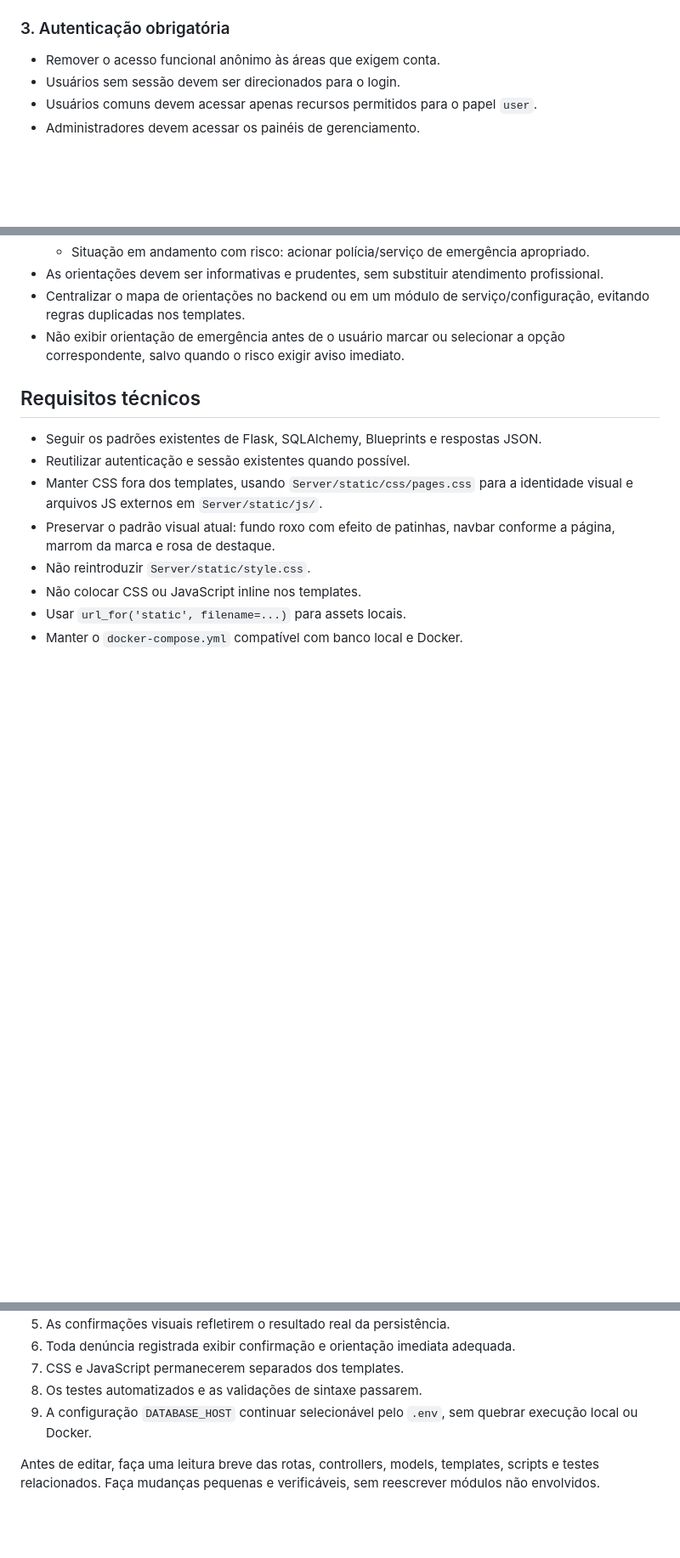
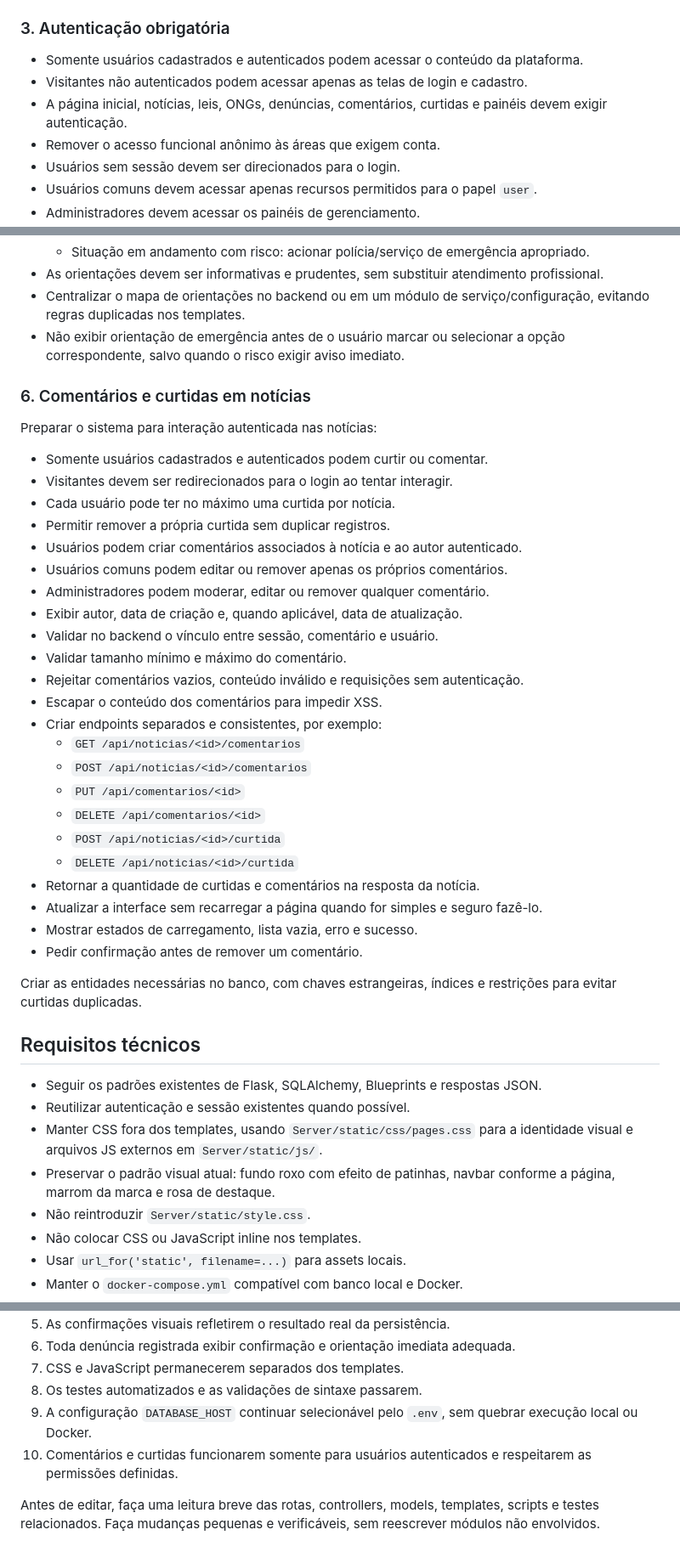
Before and after one commit to Victor-Alex-Moreira-Gouveia/TCC, a Markdown page: Docs/prompts/antigravity-backend-frontend-experimental.md, 3 parts joined by grey strips. Shown at 85% size. Rendered like a GitHub page; blank space fills up the shorter version.

Commit message:
docs: define authenticated news interactions
Explicita acesso exclusivo a usuários cadastrados e adiciona requisitos para comentários, curtidas, moderação, segurança e testes.

```diff
--- a/Docs/prompts/antigravity-backend-frontend-experimental.md
+++ b/Docs/prompts/antigravity-backend-frontend-experimental.md
@@ -29,6 +29,9 @@ Criar uma experiência autenticada para administração de notícias e registro
 
 ### 3. Autenticação obrigatória
 
+- Somente usuários cadastrados e autenticados podem acessar o conteúdo da plataforma.
+- Visitantes não autenticados podem acessar apenas as telas de login e cadastro.
+- A página inicial, notícias, leis, ONGs, denúncias, comentários, curtidas e painéis devem exigir autenticação.
 - Remover o acesso funcional anônimo às áreas que exigem conta.
 - Usuários sem sessão devem ser direcionados para o login.
 - Usuários comuns devem acessar apenas recursos permitidos para o papel `user`.
@@ -69,6 +72,36 @@ Ao registrar uma denúncia:
 - Centralizar o mapa de orientações no backend ou em um módulo de serviço/configuração, evitando regras duplicadas nos templates.
 - Não exibir orientação de emergência antes de o usuário marcar ou selecionar a opção correspondente, salvo quando o risco exigir aviso imediato.
 
+### 6. Comentários e curtidas em notícias
+
+Preparar o sistema para interação autenticada nas notícias:
+
+- Somente usuários cadastrados e autenticados podem curtir ou comentar.
+- Visitantes devem ser redirecionados para o login ao tentar interagir.
+- Cada usuário pode ter no máximo uma curtida por notícia.
+- Permitir remover a própria curtida sem duplicar registros.
+- Usuários podem criar comentários associados à notícia e ao autor autenticado.
+- Usuários comuns podem editar ou remover apenas os próprios comentários.
+- Administradores podem moderar, editar ou remover qualquer comentário.
+- Exibir autor, data de criação e, quando aplicável, data de atualização.
+- Validar no backend o vínculo entre sessão, comentário e usuário.
+- Validar tamanho mínimo e máximo do comentário.
+- Rejeitar comentários vazios, conteúdo inválido e requisições sem autenticação.
+- Escapar o conteúdo dos comentários para impedir XSS.
+- Criar endpoints separados e consistentes, por exemplo:
+  - `GET /api/noticias/<id>/comentarios`
+  - `POST /api/noticias/<id>/comentarios`
+  - `PUT /api/comentarios/<id>`
+  - `DELETE /api/comentarios/<id>`
+  - `POST /api/noticias/<id>/curtida`
+  - `DELETE /api/noticias/<id>/curtida`
+- Retornar a quantidade de curtidas e comentários na resposta da notícia.
+- Atualizar a interface sem recarregar a página quando for simples e seguro fazê-lo.
+- Mostrar estados de carregamento, lista vazia, erro e sucesso.
+- Pedir confirmação antes de remover um comentário.
+
+Criar as entidades necessárias no banco, com chaves estrangeiras, índices e restrições para evitar curtidas duplicadas.
+
 ## Requisitos técnicos
 
 - Seguir os padrões existentes de Flask, SQLAlchemy, Blueprints e respostas JSON.
@@ -107,5 +148,6 @@ Considere a tarefa concluída somente quando:
 7. CSS e JavaScript permanecerem separados dos templates.
 8. Os testes automatizados e as validações de sintaxe passarem.
 9. A configuração `DATABASE_HOST` continuar selecionável pelo `.env`, sem quebrar execução local ou Docker.
+10. Comentários e curtidas funcionarem somente para usuários autenticados e respeitarem as permissões definidas.
 
 Antes de editar, faça uma leitura breve das rotas, controllers, models, templates, scripts e testes relacionados. Faça mudanças pequenas e verificáveis, sem reescrever módulos não envolvidos.
```
Also changed, not shown: other parts of Docs/prompts/antigravity-backend-frontend-experimental.md (+8 -0 lines).
